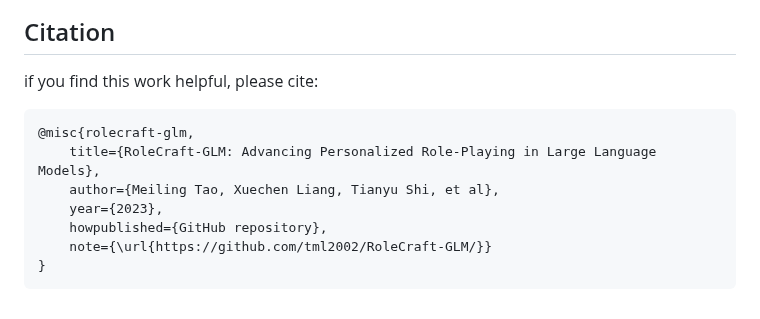
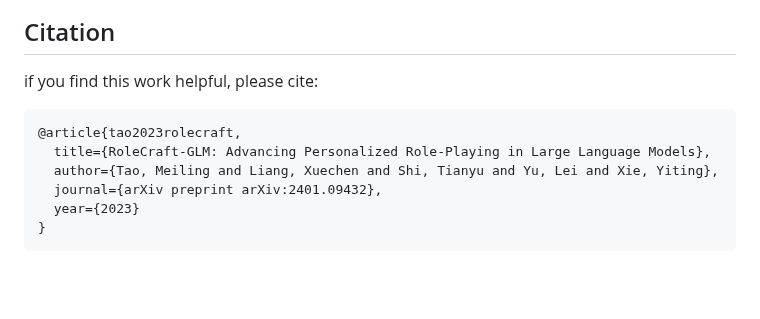
Before and after one commit to tml2002/RoleCraft, a Markdown page: README.md, the part around the change. Rendered like a GitHub page; blank space fills up the shorter version.

````diff
--- a/README.md
+++ b/README.md
@@ -34,13 +34,12 @@ Here is an example of generating a detailed character description. Utilizing a c
 ![Experimental Results Image 3](./assets/result2.png)
 
 ## Citation
-if you find this work helpful, please cite:
+if you find this work helpful,  please cite:
 ```
-@misc{rolecraft-glm,
-    title={RoleCraft-GLM: Advancing Personalized Role-Playing in Large Language Models},
-    author={Meiling Tao, Xuechen Liang, Tianyu Shi, et al},
-    year={2023},
-    howpublished={GitHub repository},
-    note={\url{https://github.com/tml2002/RoleCraft-GLM/}}
+@article{tao2023rolecraft,
+  title={RoleCraft-GLM: Advancing Personalized Role-Playing in Large Language Models},
+  author={Tao, Meiling and Liang, Xuechen and Shi, Tianyu and Yu, Lei and Xie, Yiting},
+  journal={arXiv preprint arXiv:2401.09432},
+  year={2023}
 }
 ```
````
